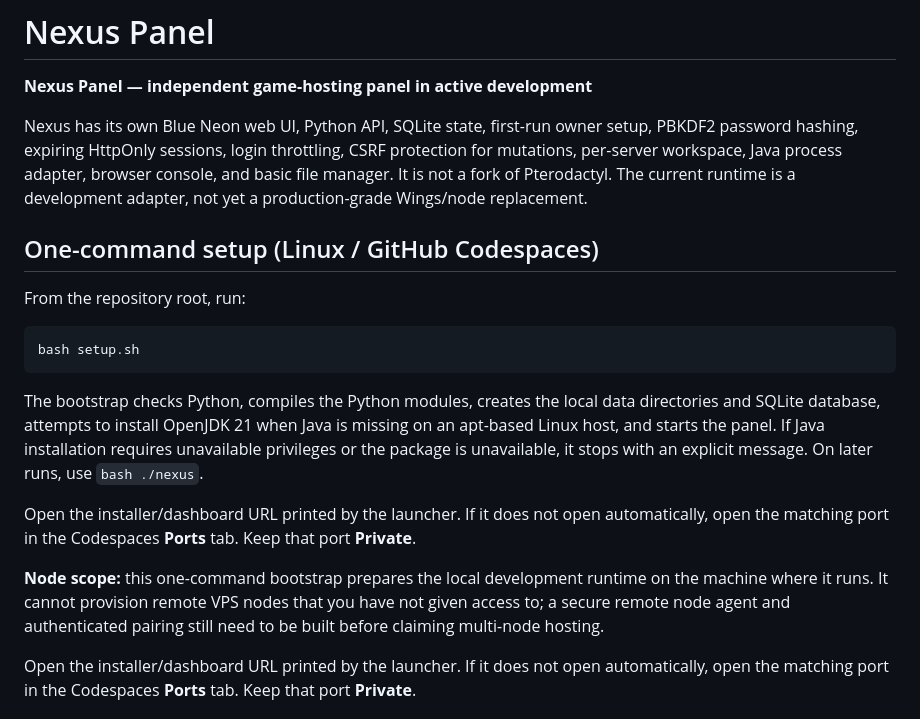
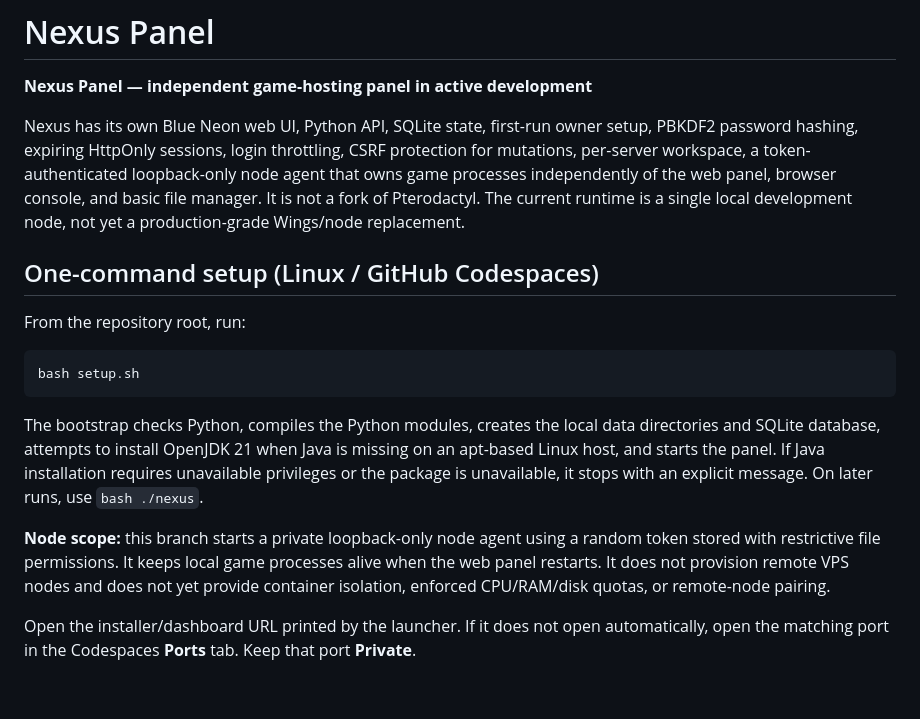
Before and after one commit to lponpz/Nexus-Panel, a Markdown page: README.md, the part around the change. GitHub-like rendering; blank space fills up the shorter version.

Commit message:
docs: document persistent local node agent

```diff
--- a/README.md
+++ b/README.md
@@ -2,7 +2,7 @@
 
 **Nexus Panel — independent game-hosting panel in active development**
 
-Nexus has its own Blue Neon web UI, Python API, SQLite state, first-run owner setup, PBKDF2 password hashing, expiring HttpOnly sessions, login throttling, CSRF protection for mutations, per-server workspace, Java process adapter, browser console, and basic file manager. It is not a fork of Pterodactyl. The current runtime is a development adapter, not yet a production-grade Wings/node replacement.
+Nexus has its own Blue Neon web UI, Python API, SQLite state, first-run owner setup, PBKDF2 password hashing, expiring HttpOnly sessions, login throttling, CSRF protection for mutations, per-server workspace, a token-authenticated loopback-only node agent that owns game processes independently of the web panel, browser console, and basic file manager. It is not a fork of Pterodactyl. The current runtime is a single local development node, not yet a production-grade Wings/node replacement.
 
 ## One-command setup (Linux / GitHub Codespaces)
 
@@ -14,9 +14,7 @@ bash setup.sh
 
 The bootstrap checks Python, compiles the Python modules, creates the local data directories and SQLite database, attempts to install OpenJDK 21 when Java is missing on an apt-based Linux host, and starts the panel. If Java installation requires unavailable privileges or the package is unavailable, it stops with an explicit message. On later runs, use `bash ./nexus`.
 
-Open the installer/dashboard URL printed by the launcher. If it does not open automatically, open the matching port in the Codespaces **Ports** tab. Keep that port **Private**.
-
-**Node scope:** this one-command bootstrap prepares the local development runtime on the machine where it runs. It cannot provision remote VPS nodes that you have not given access to; a secure remote node agent and authenticated pairing still need to be built before claiming multi-node hosting.
+**Node scope:** this branch starts a private loopback-only node agent using a random token stored with restrictive file permissions. It keeps local game processes alive when the web panel restarts. It does not provision remote VPS nodes and does not yet provide container isolation, enforced CPU/RAM/disk quotas, or remote-node pairing.
 
 Open the installer/dashboard URL printed by the launcher. If it does not open automatically, open the matching port in the Codespaces **Ports** tab. Keep that port **Private**.
 
```
